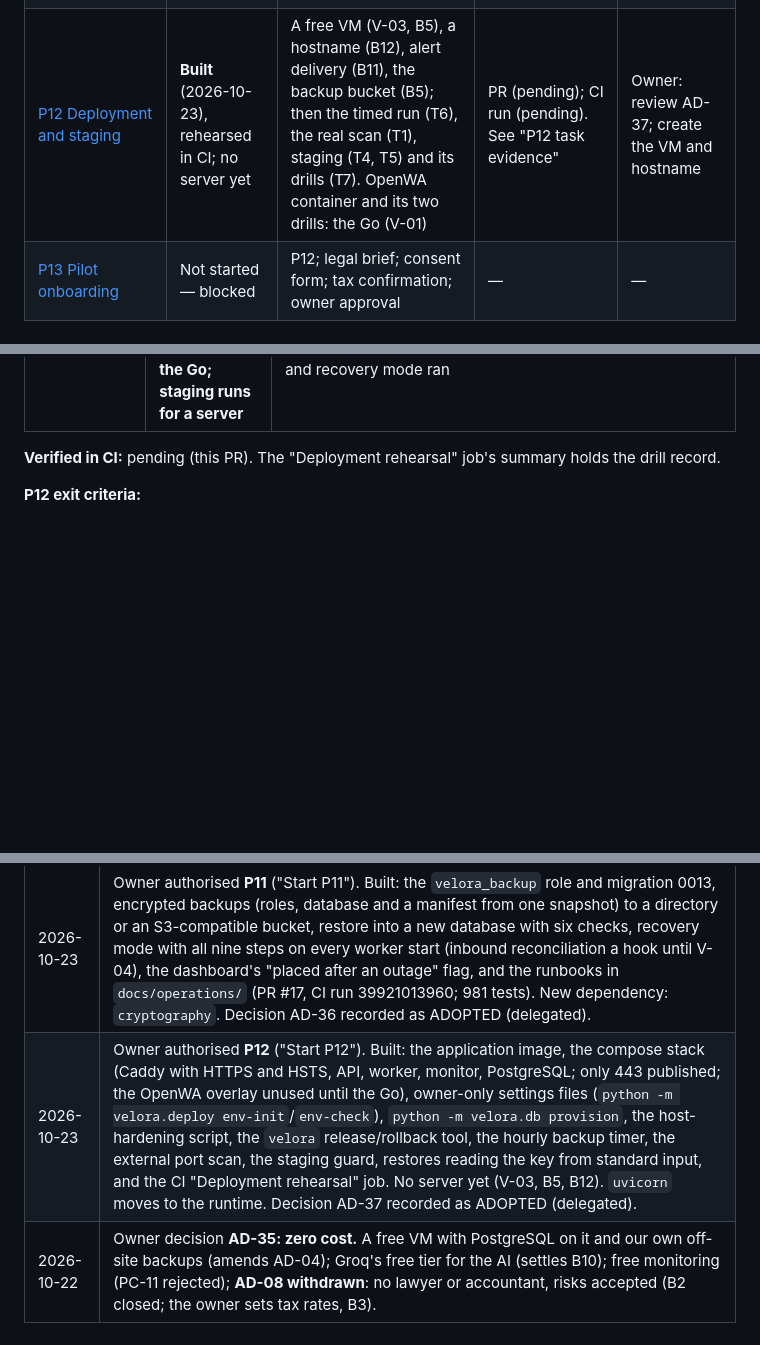
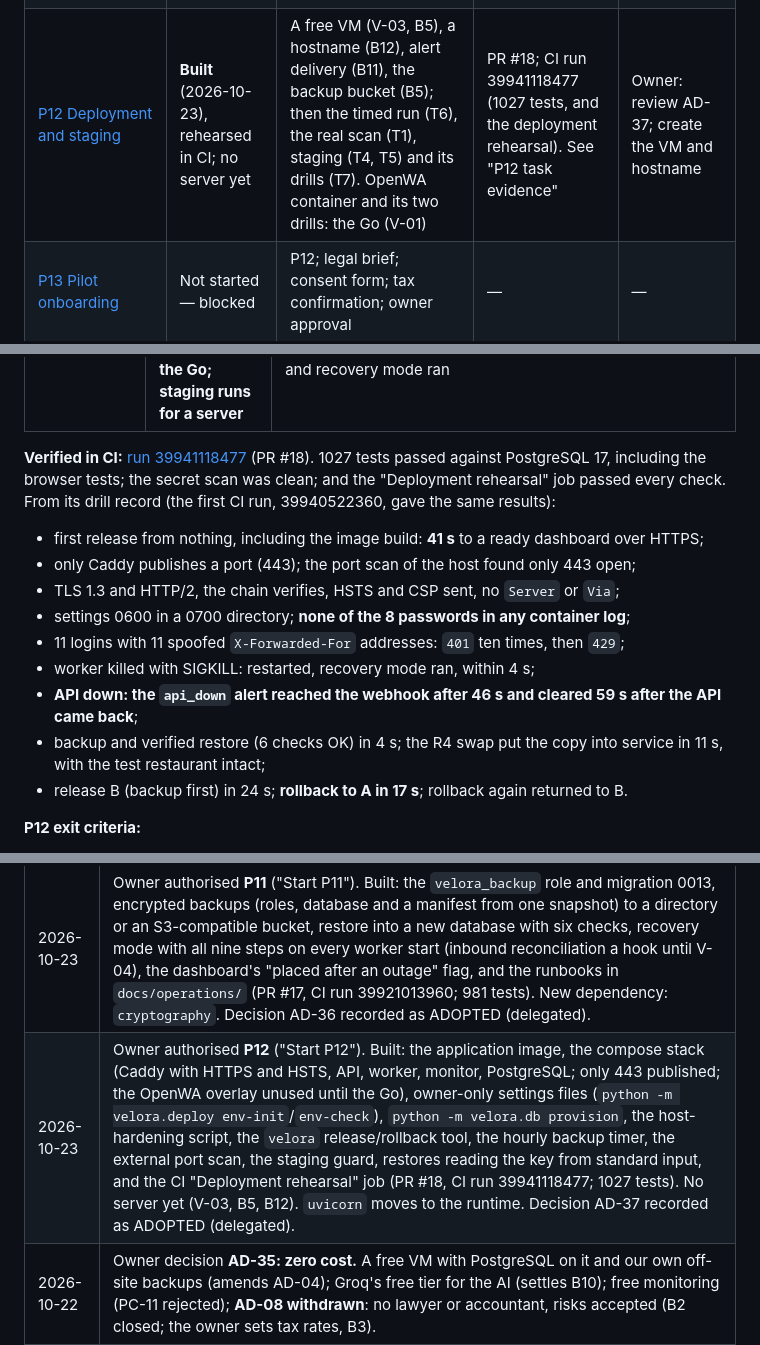
Before and after one commit to malikaliraza-2005/VELORA, a Markdown page: docs/planning/implementation-status.md, 3 parts joined by grey strips. Drawn GitHub-style; blank space fills up the shorter version.

Commit message:
docs: mark P12 built with CI evidence

```diff
--- a/docs/planning/implementation-status.md
+++ b/docs/planning/implementation-status.md
@@ -58,7 +58,7 @@ A reduced live-trial variant that fits these constraints is **proposed, not appr
 | [P9 Staff dashboard](phases/p09-staff-dashboard.md) | **Provider-neutral part built** (2026-10-22) | Staging E2E with a test number: Go (V-01) and P12. Usability check: P13 | PR #12; CI run 39775329133 (810 tests). See "P9 task evidence" | Owner: review AD-33 |
 | [P10 Monitoring](phases/p10-monitoring-and-alerting.md) | **Provider-neutral part built** (2026-10-22) | Real alert delivery: free mailbox and heartbeat set up (AD-35). Daily metrics in staging: P12. HMAC-failure alert from real webhooks: P5-T3 | PR #15; CI run 39808148631 (929 tests). See "P10 task evidence" | Owner: review AD-34 |
 | [P11 Backups and recovery](phases/p11-backups-recovery-and-runbooks.md) | **Built** (2026-10-23), except the staging runs | 24-hour backup run, staging drills, runbook walk-throughs: P12. Inbound reconciliation: V-04. Storage vendor: B5 | PR #17; CI run 39921013960 (981 tests). See "P11 task evidence" | Owner: review AD-36; make the backup key (runbook R4) |
-| [P12 Deployment and staging](phases/p12-deployment-and-staging.md) | **Built** (2026-10-23), rehearsed in CI; no server yet | A free VM (V-03, B5), a hostname (B12), alert delivery (B11), the backup bucket (B5); then the timed run (T6), the real scan (T1), staging (T4, T5) and its drills (T7). OpenWA container and its two drills: the Go (V-01) | PR (pending); CI run (pending). See "P12 task evidence" | Owner: review AD-37; create the VM and hostname |
+| [P12 Deployment and staging](phases/p12-deployment-and-staging.md) | **Built** (2026-10-23), rehearsed in CI; no server yet | A free VM (V-03, B5), a hostname (B12), alert delivery (B11), the backup bucket (B5); then the timed run (T6), the real scan (T1), staging (T4, T5) and its drills (T7). OpenWA container and its two drills: the Go (V-01) | PR #18; CI run 39941118477 (1027 tests, and the deployment rehearsal). See "P12 task evidence" | Owner: review AD-37; create the VM and hostname |
 | [P13 Pilot onboarding](phases/p13-pilot-onboarding.md) | Not started — blocked | P12; legal brief; consent form; tax confirmation; owner approval | — | — |
 
 ## P0 task breakdown
@@ -399,7 +399,16 @@ Only what works without a server or the OpenWA Go was built (see AD-37 on the sc
 | P12-T6 From-scratch deployment | **Waits for a VM** | The guide's "From scratch" has a timing table. The rehearsal does steps 4–7 from nothing (build, settings, first release) |
 | P12-T7 Failure drills | Two of four rehearsed in CI, plus a worker crash; **OpenWA drills wait for the Go; staging runs for a server** | Rehearsal: **API down: the `api_down` alert reached the HTTPS webhook stand-in, then cleared**; **database restore: a backup, a verified restore, and the copy put into service (runbook R4)**; worker killed with SIGKILL: Docker restarted it and recovery mode ran |
 
-**Verified in CI:** pending (this PR). The "Deployment rehearsal" job's summary holds the drill record.
+**Verified in CI:** [run 39941118477](https://github.com/malikaliraza-2005/VELORA/actions/runs/39941118477) (PR #18). 1027 tests passed against PostgreSQL 17, including the browser tests; the secret scan was clean; and the "Deployment rehearsal" job passed every check. From its drill record (the first CI run, 39940522360, gave the same results):
+- first release from nothing, including the image build: **41 s** to a ready dashboard over HTTPS;
+- only Caddy publishes a port (443); the port scan of the host found only 443 open;
+- TLS 1.3 and HTTP/2, the chain verifies, HSTS and CSP sent, no `Server` or `Via`;
+- settings 0600 in a 0700 directory; **none of the 8 passwords in any container log**;
+- 11 logins with 11 spoofed `X-Forwarded-For` addresses: `401` ten times, then `429`;
+- worker killed with SIGKILL: restarted, recovery mode ran, within 4 s;
+- **API down: the `api_down` alert reached the webhook after 46 s and cleared 59 s after the API came back**;
+- backup and verified restore (6 checks OK) in 4 s; the R4 swap put the copy into service in 11 s, with the test restaurant intact;
+- release B (backup first) in 24 s; **rollback to A in 17 s**; rollback again returned to B.
 
 **P12 exit criteria:**
 - **A full deployment from scratch takes 1 hour or less, following the document:** not yet: no VM. Rehearsed in CI.
@@ -456,7 +465,7 @@ After that, follow the beginner setup guide in the validation plan's appendix.
 | Date | Change |
 |---|---|
 | 2026-10-23 | Owner authorised **P11** ("Start P11"). Built: the `velora_backup` role and migration 0013, encrypted backups (roles, database and a manifest from one snapshot) to a directory or an S3-compatible bucket, restore into a new database with six checks, recovery mode with all nine steps on every worker start (inbound reconciliation a hook until V-04), the dashboard's "placed after an outage" flag, and the runbooks in `docs/operations/` (PR #17, CI run 39921013960; 981 tests). New dependency: `cryptography`. Decision AD-36 recorded as ADOPTED (delegated). |
-| 2026-10-23 | Owner authorised **P12** ("Start P12"). Built: the application image, the compose stack (Caddy with HTTPS and HSTS, API, worker, monitor, PostgreSQL; only 443 published; the OpenWA overlay unused until the Go), owner-only settings files (`python -m velora.deploy env-init`/`env-check`), `python -m velora.db provision`, the host-hardening script, the `velora` release/rollback tool, the hourly backup timer, the external port scan, the staging guard, restores reading the key from standard input, and the CI "Deployment rehearsal" job. No server yet (V-03, B5, B12). `uvicorn` moves to the runtime. Decision AD-37 recorded as ADOPTED (delegated). |
+| 2026-10-23 | Owner authorised **P12** ("Start P12"). Built: the application image, the compose stack (Caddy with HTTPS and HSTS, API, worker, monitor, PostgreSQL; only 443 published; the OpenWA overlay unused until the Go), owner-only settings files (`python -m velora.deploy env-init`/`env-check`), `python -m velora.db provision`, the host-hardening script, the `velora` release/rollback tool, the hourly backup timer, the external port scan, the staging guard, restores reading the key from standard input, and the CI "Deployment rehearsal" job (PR #18, CI run 39941118477; 1027 tests). No server yet (V-03, B5, B12). `uvicorn` moves to the runtime. Decision AD-37 recorded as ADOPTED (delegated). |
 | 2026-10-22 | Owner decision **AD-35: zero cost.** A free VM with PostgreSQL on it and our own off-site backups (amends AD-04); Groq's free tier for the AI (settles B10); free monitoring (PC-11 rejected); **AD-08 withdrawn**: no lawyer or accountant, risks accepted (B2 closed; the owner sets tax rates, B3). |
 | 2026-10-22 | Owner authorised **P10** ("Start P10"). Built the provider-neutral part: JSON logs with tenant and correlation ids (cookies now redacted too), `/readyz`, the `velora_monitor` role and migration 0012, metrics, alert rules with email and webhook delivery and a heartbeat, the four drills, and the founder's `status` and `daily` commands (PR #15, CI run 39808148631; 929 tests). Decision AD-34 recorded as ADOPTED (delegated). No alert vendor chosen (B11). |
 | 2026-10-22 | Added a local testing tool (`python -m velora.dev`: demo restaurant, dashboard, simulated WhatsApp customer) and the guide [`local-testing-guide.md`](local-testing-guide.md). The Menu screen gained draft review, CSV import, publishing and rollback, which a fresh restaurant needs before it can take orders. Checked by hand end to end on a fresh install: order on simulated WhatsApp → dashboard → accept → the customer's status messages. |
```
Also changed, not shown: docs/operations/deployment.md (+1 -1 lines).
